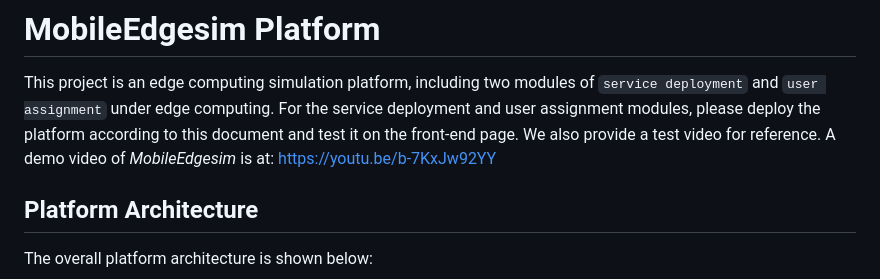
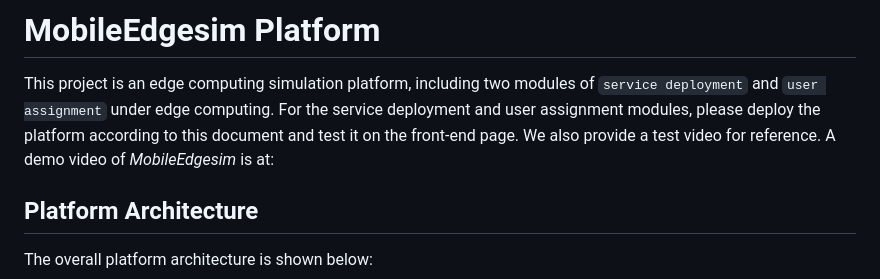
Before and after one commit to ssea-lab/MobileEdgesim, a Markdown page: README.md, the part around the change. Rendered like a GitHub page.

```diff
--- a/README.md
+++ b/README.md
@@ -14,7 +14,7 @@ Mobile edge computing (MEC) is an emerging computing paradigm that is receiving
 This project is an edge computing simulation platform, including two modules of `service deployment` and `user assignment` under edge computing. For the service deployment and user assignment modules, please deploy the platform according to this document and test it on the front-end page.
 We also provide a test video for reference.
 A demo video of *MobileEdgesim* is at:
-https://youtu.be/b-7KxJw92YY
+
 
 ## Platform Architecture
 
```
